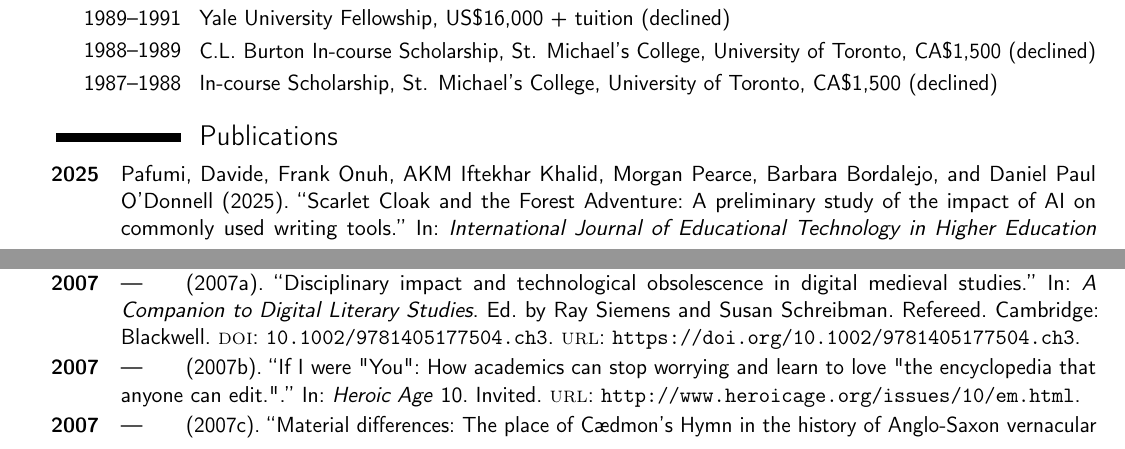
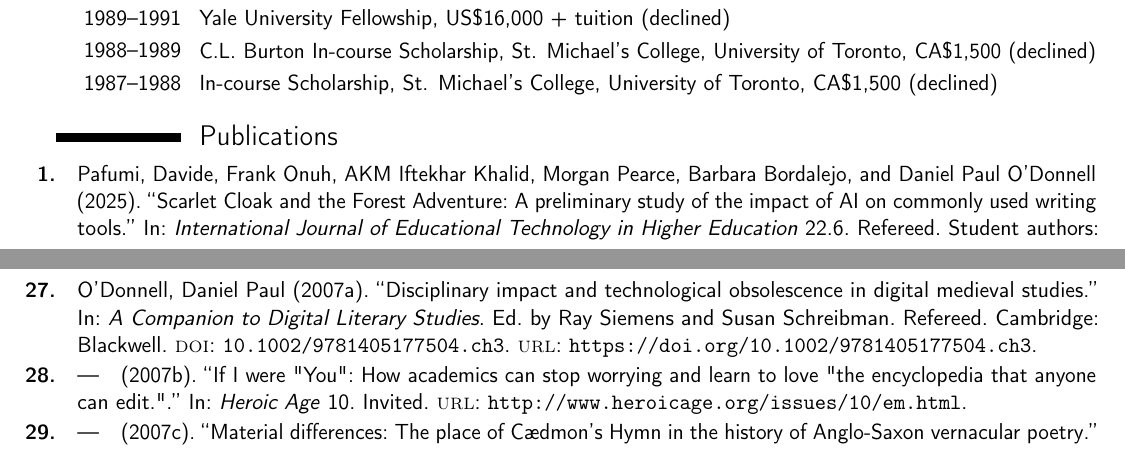
Before and after one commit to caedmon5/curriculum-vitae, a LaTeX CV (moderncv_current.tex): two parts of pages 5 and 8 of 10, joined at a grey line, cut so that both start at the same text. Compiled offline with pdfLaTeX.

Commit message:
numbers present but margins are wrong and not reversed.

```diff
--- a/moderncv_current.tex
+++ b/moderncv_current.tex
@@ -17,19 +17,17 @@
 
 % Custom bibliography environment to align with section and add year in margin
 \defbibenvironment{bibliography}
-  {\list
-     {\printfield{year}} % Year shown in left margin
-     {\setlength{\labelwidth}{3em}
+{\enumerate
+     \setlength{\labelwidth}{2em}
      \setlength{\leftmargin}{\labelwidth}
      \setlength{\labelsep}{1em}
      \setlength{\itemsep}{0.15em}
      \setlength{\parsep}{0pt}
      \setlength{\topsep}{0pt}
      \setlength{\partopsep}{0pt}
-      \setlength{\itemindent}{0pt}
-      \setlength{\listparindent}{0pt}
-      \renewcommand*{\makelabel}[1]{\hfill\textbf{##1}}}}
-  {\endlist}
+     \renewcommand*{\labelenumi}{\textbf{\theenumi}.}
+     \renewcommand*{\makelabel}[1]{\hfill\textbf{##1}}}
+  {\endenumerate}
   {\item}
 
 \name{Daniel Paul}{O'Donnell}
```
Also changed, not shown: moderncv_current.pdf, 2 other files. Lines whose indentation alone changed are shown as unchanged.
